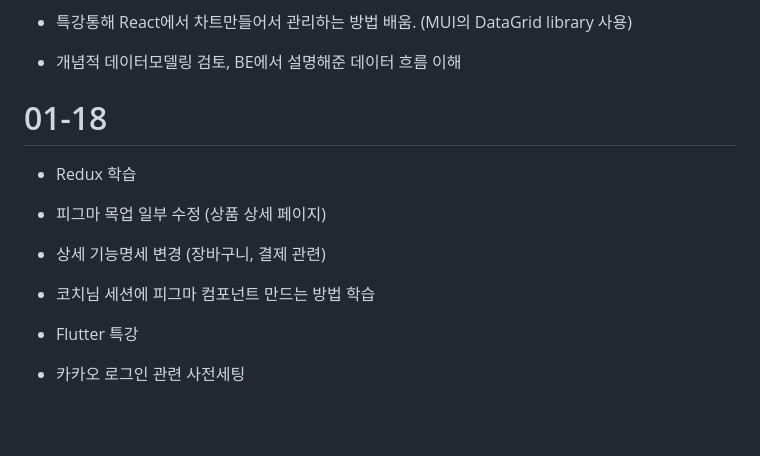
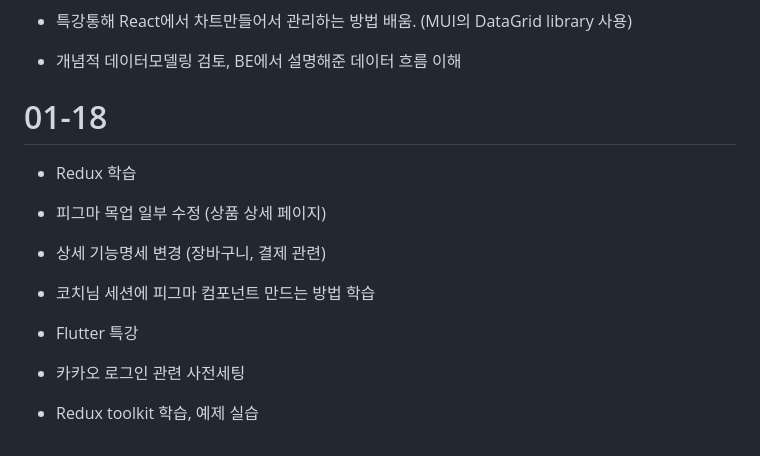
Before and after one commit to FARM-COME-US/FARM-COME-US, a Markdown page: TIL/TIL-SUNGJOONG.md, the part around the change. Rendered like a GitHub page; blank space fills up the shorter version.

```diff
--- a/TIL/TIL-SUNGJOONG.md
+++ b/TIL/TIL-SUNGJOONG.md
@@ -86,8 +86,6 @@ export default Postcode;
 
 - 개념적 데이터모델링 검토, BE에서 설명해준 데이터 흐름 이해
 
-
-
 # 01-18
 
 - Redux 학습
@@ -101,3 +99,5 @@ export default Postcode;
 - Flutter 특강
 
 - 카카오 로그인 관련 사전세팅
+
+- Redux toolkit 학습, 예제 실습
```
